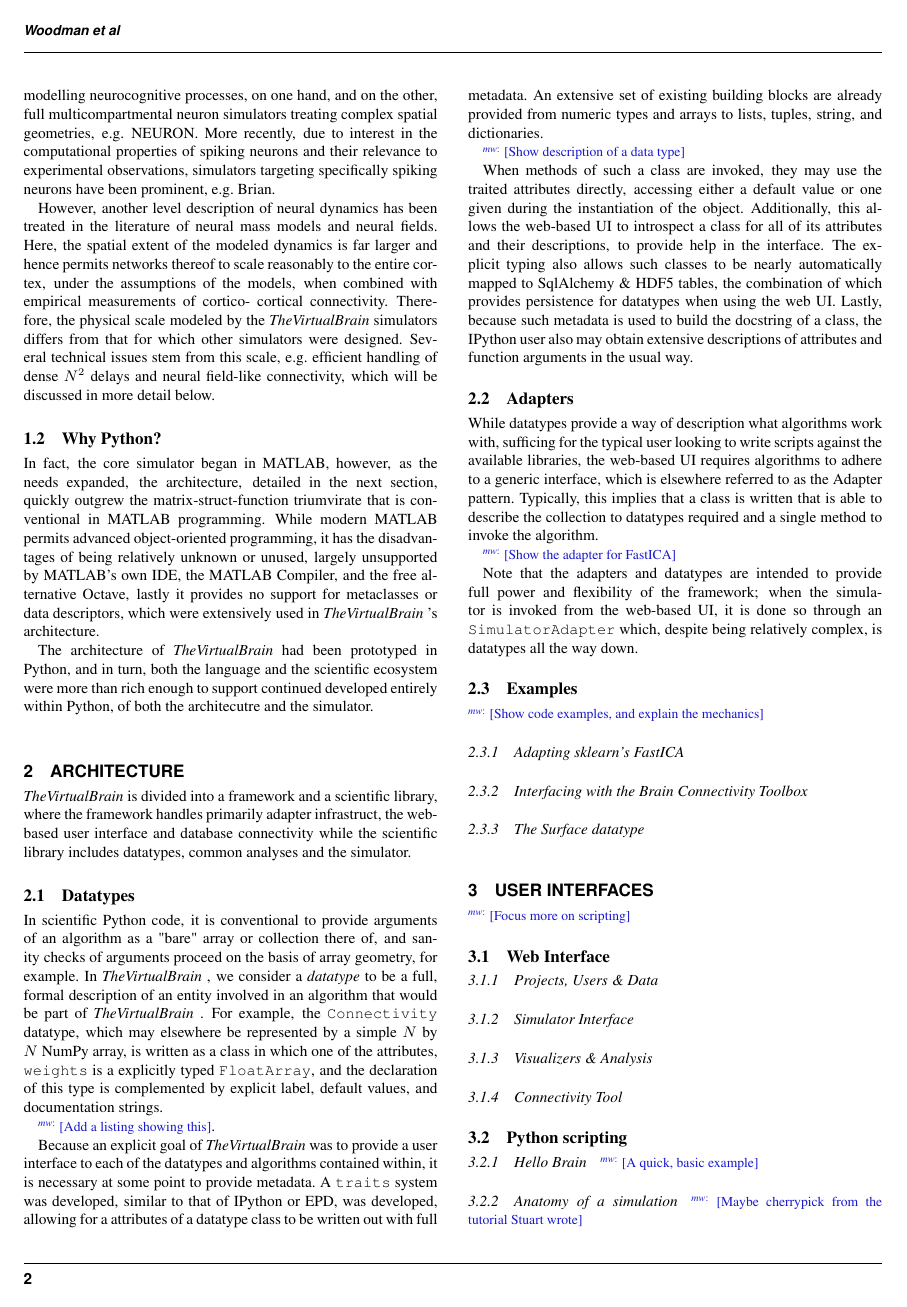
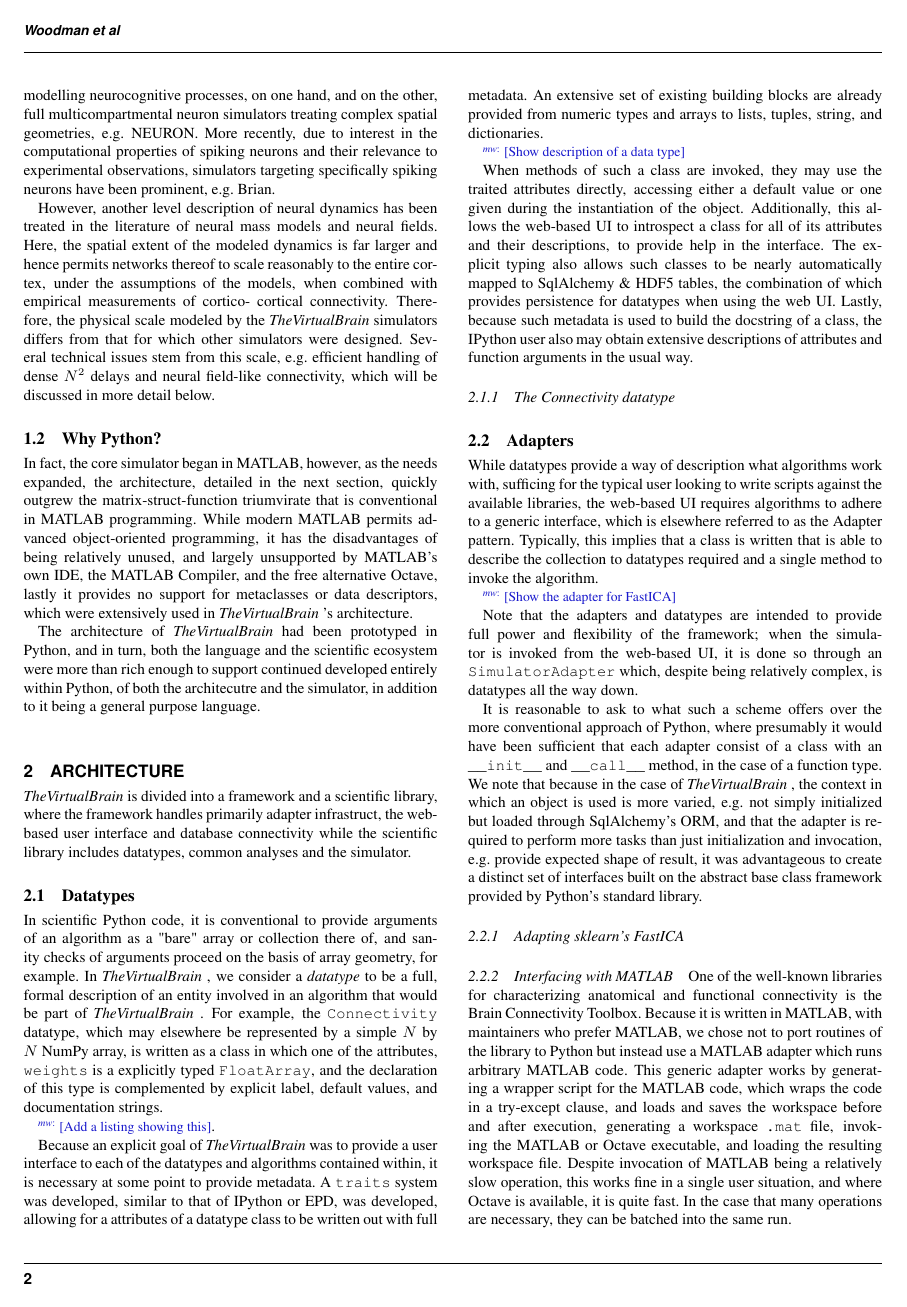
Before and after one commit to the-virtual-brain/tvb-pin-paper, a LaTeX paper (main.tex, which reads architecture.tex, motivation.tex, ui.tex): page 2 of 3. The pictures show the PDF file main.pdf that the author committed with the source.

Commit message:
moving along to ui & simulator

```diff
--- a/architecture.tex
+++ b/architecture.tex
@@ -40,6 +40,9 @@ UI.  Lastly, because such metadata is used to build the docstring of a class,
 the IPython user also may obtain extensive descriptions of attributes and
 function arguments in the usual way.
 
+\subsubsection{The Connectivity datatype}
+
+
 \subsection{Adapters}
 
 While datatypes provide a way of description what algorithms work with,
@@ -57,12 +60,32 @@ power and flexibility of the framework; when the simulator is invoked from
 the web-based UI, it is done so through an \texttt{SimulatorAdapter} which,
 despite being relatively complex, is datatypes all the way down.
 
-\subsection{Examples}
-
-\note[mw]{Show code examples, and explain the mechanics}
+It is reasonable to ask to what such a scheme offers over the more
+conventional approach of Python, where presumably it would have been
+sufficient that each adapter consist of a class with an \texttt{\_\_init\_\_}
+and \texttt{\_\_call\_\_} method, in the case of a function type.
+We note that because in the case of \TVB, the context in which an object
+is used is more varied, e.g. not simply initialized but loaded through
+SqlAlchemy's ORM, and that the adapter is required to perform more tasks
+than just initialization and invocation, e.g. provide expected shape of
+result, it was advantageous to create a distinct set of interfaces built
+on the abstract base class framework provided by Python's standard library.
 
 \subsubsection{Adapting sklearn's FastICA}
 
-\subsubsection{Interfacing with the Brain Connectivity Toolbox}
+\subsubsection{Interfacing with MATLAB}
 
-\subsubsection{The Surface datatype}
+One of the well-known libraries for characterizing anatomical
+and functional connectivity is the Brain Connectivity Toolbox. Because
+it is written in MATLAB, with maintainers who prefer MATLAB, we
+chose not to port routines of the library to Python but instead use
+a MATLAB adapter which runs arbitrary MATLAB code. This generic
+adapter works by generating a wrapper script for the MATLAB code, which
+wraps the code in a try-except clause, and loads and saves the workspace
+before and after execution,
+generating a workspace \texttt{.mat} file, invoking the MATLAB or Octave
+executable, and loading the resulting workspace file. Despite invocation
+of MATLAB being a relatively slow operation, this works fine in a single
+user situation, and where Octave is available, it is quite fast. In the
+case that many operations are necessary, they can be batched into the
+same run.
--- a/motivation.tex
+++ b/motivation.tex
@@ -75,7 +75,7 @@ In fact, the core simulator began in MATLAB, however, as the needs
 expanded, the architecture, detailed in the next section, quickly
 outgrew the matrix-struct-function triumvirate that is conventional
 in MATLAB programming. While modern MATLAB permits advanced object-oriented
-programming, it has the disadvantages of being relatively unknown or unused,
+programming, it has the disadvantages of being relatively unused, and
 largely unsupported by MATLAB's own IDE, the MATLAB Compiler, and the free
 alternative Octave, lastly it provides no support for metaclasses or data
 descriptors, which were extensively used in \TVB's architecture.
@@ -83,4 +83,4 @@ descriptors, which were extensively used in \TVB's architecture.
 The architecture of \TVB had been prototyped in Python, and in turn, both the
 language and the scientific ecosystem were more than rich enough to support
 continued developed entirely within Python, of both the architecutre and the
-simulator.
+simulator, in addition to it being a general purpose language.
--- a/ui.tex
+++ b/ui.tex
@@ -1,5 +1,3 @@
-
-\note[mw]{Focus more on scripting}
 
 \subsection{Web Interface}
 
```
Also changed, not shown: future.tex (+4 -0 lines), main.tex (+3 -6 lines), simulator.tex (+1 -1 lines), main.pdf, 2 other files.
